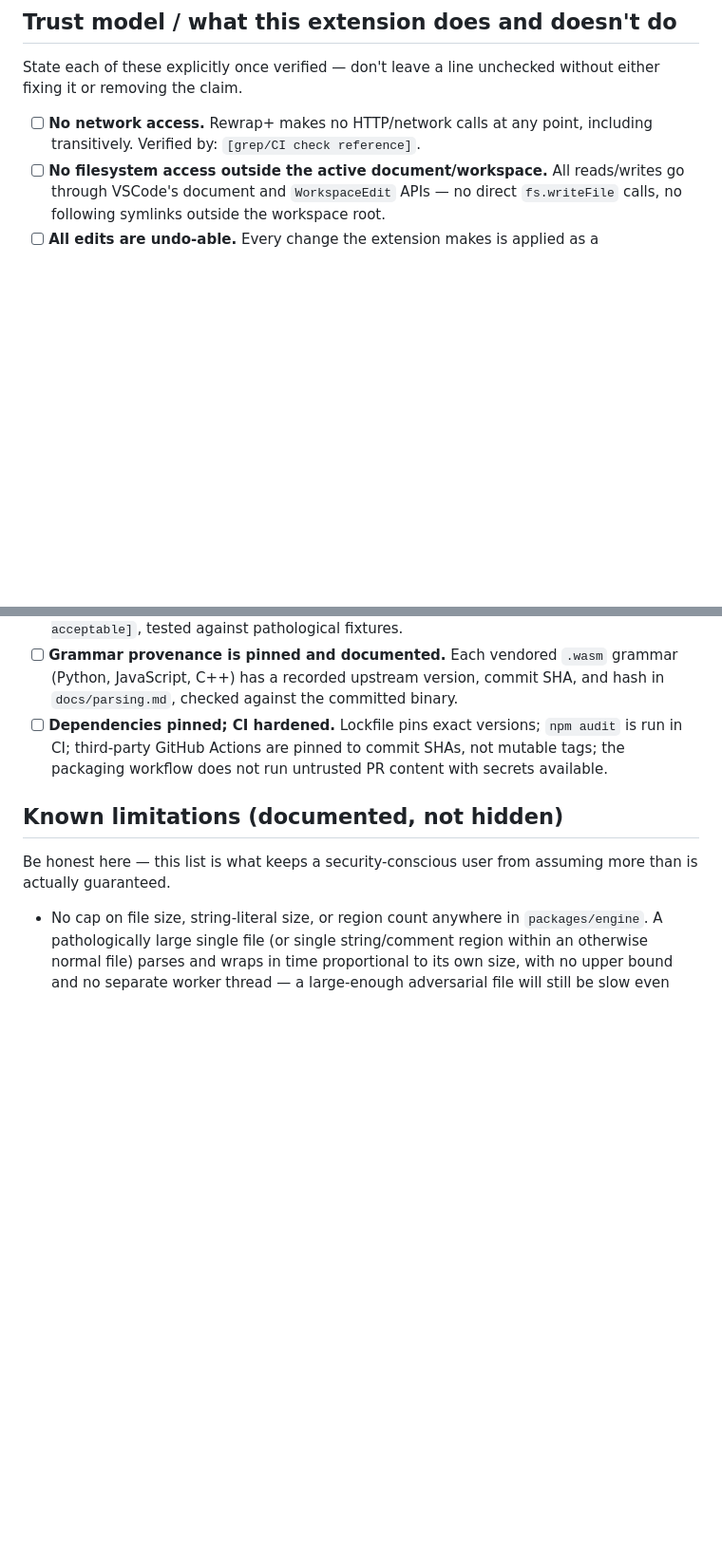
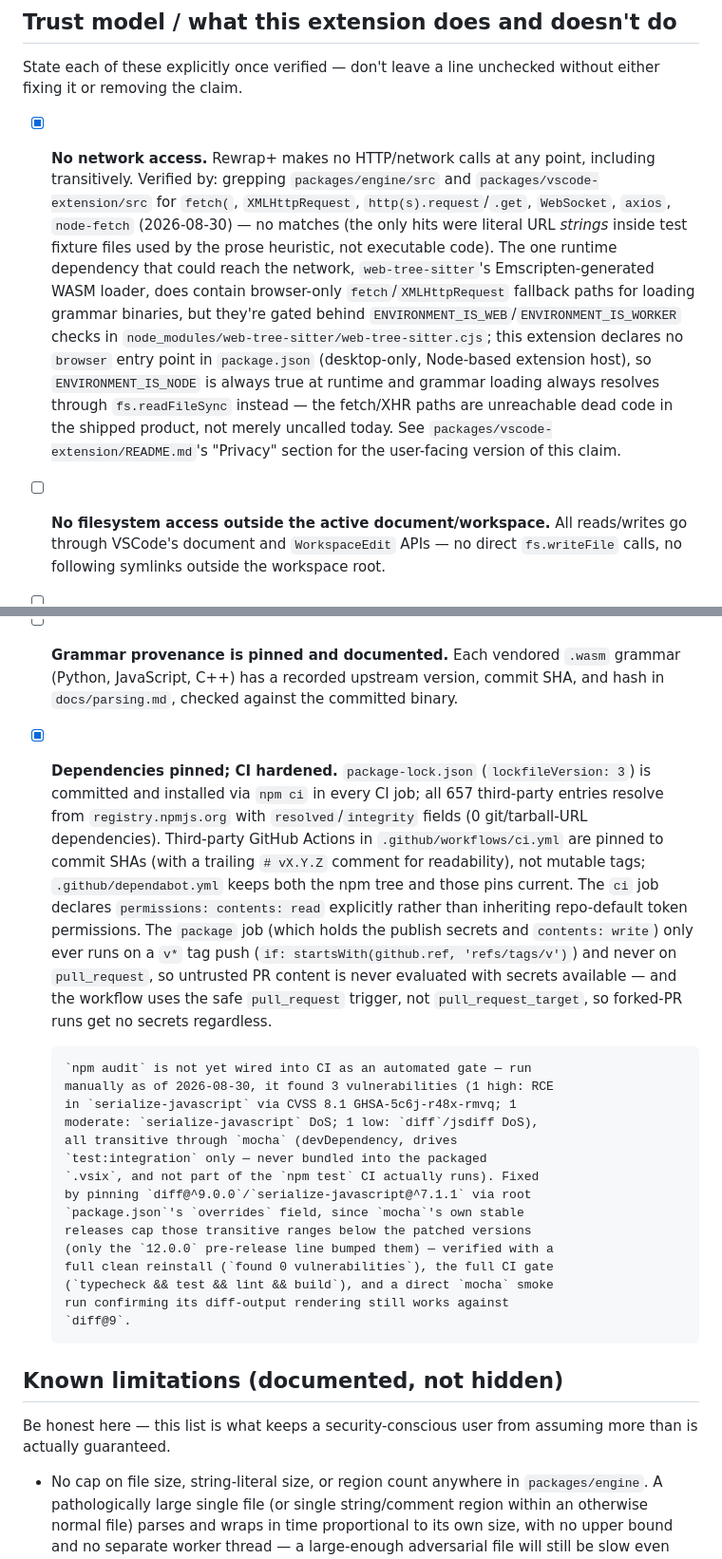
Before and after one commit to jarinfrench/rewrap-plus, a Markdown page: SECURITY.md, 2 parts joined by grey strips. Shown at 95% size. Rendered like a GitHub page; blank space fills up the shorter version.

Commit message:
docs: record the dependency/build-chain audit, state no-network-access
Closes the two trust-model checklist items in SECURITY.md that the
2026-08-30 dependency/build-chain audit resolved:

- "No network access": grepped both packages' src/ for fetch/
  XMLHttpRequest/http(s).request/WebSocket/axios/node-fetch — zero
  matches in source. The one runtime dependency that could reach the
  network, web-tree-sitter's Emscripten-generated WASM loader, does
  contain browser-only fetch/XMLHttpRequest fallback paths for loading
  grammar binaries, but they're gated behind ENVIRONMENT_IS_WEB/
  ENVIRONMENT_IS_WORKER checks; this extension declares no `browser`
  entry point (desktop-only, Node-based extension host), so
  ENVIRONMENT_IS_NODE is always true at runtime and grammar loading
  always resolves through fs.readFileSync instead. This is a provable
  property of the current packaging, not just an absence of current
  callers, so it's worth stating precisely rather than just "no
  fetch() found in our own code."
- "Dependencies pinned; CI hardened": now backed by the previous three
  commits (npm overrides fixing the mocha-transitive CVEs, SHA-pinned
  actions, Dependabot) plus the lockfile/registry verification the
  audit did (657 third-party entries, all resolved+integrity-checked
  against registry.npmjs.org, 0 git/tarball-URL dependencies).

Also added a "Privacy" section to packages/vscode-extension/README.md —
the doc that ships inside the packaged .vsix for the Marketplace
listing — stating the no-network-calls property and the
ENVIRONMENT_IS_NODE reasoning behind it in user-facing terms, per the
audit's own recommendation to make this an explicit README claim.

Grammar WASM provenance (all 6 vendored .wasm files' SHA-256 hashes
verified directly against PROVENANCE.md, no drift found) needed no
follow-up — already correct, noted here for completeness of the audit
record.

```diff
--- a/SECURITY.md
+++ b/SECURITY.md
@@ -64,9 +64,25 @@ disagreements, performance that's merely slow rather than hung.
 State each of these explicitly once verified — don't leave a line
 unchecked without either fixing it or removing the claim.
 
-- [ ] **No network access.** Rewrap+ makes no HTTP/network calls at
-      any point, including transitively. Verified by: `[grep/CI check
-      reference]`.
+- [x] **No network access.** Rewrap+ makes no HTTP/network calls at
+      any point, including transitively. Verified by: grepping
+      `packages/engine/src` and `packages/vscode-extension/src` for
+      `fetch(`, `XMLHttpRequest`, `http(s).request`/`.get`, `WebSocket`,
+      `axios`, `node-fetch` (2026-08-30) — no matches (the only hits were
+      literal URL *strings* inside test fixture files used by the prose
+      heuristic, not executable code). The one runtime dependency that
+      could reach the network, `web-tree-sitter`'s Emscripten-generated
+      WASM loader, does contain browser-only `fetch`/`XMLHttpRequest`
+      fallback paths for loading grammar binaries, but they're gated
+      behind `ENVIRONMENT_IS_WEB`/`ENVIRONMENT_IS_WORKER` checks in
+      `node_modules/web-tree-sitter/web-tree-sitter.cjs`; this extension
+      declares no `browser` entry point in `package.json` (desktop-only,
+      Node-based extension host), so `ENVIRONMENT_IS_NODE` is always true
+      at runtime and grammar loading always resolves through
+      `fs.readFileSync` instead — the fetch/XHR paths are unreachable
+      dead code in the shipped product, not merely uncalled today. See
+      `packages/vscode-extension/README.md`'s "Privacy" section for the
+      user-facing version of this claim.
 - [ ] **No filesystem access outside the active document/workspace.**
       All reads/writes go through VSCode's document and
       `WorkspaceEdit` APIs — no direct `fs.writeFile` calls, no
@@ -113,11 +129,39 @@ unchecked without either fixing it or removing the claim.
       `.wasm` grammar (Python, JavaScript, C++) has a recorded upstream
       version, commit SHA, and hash in `docs/parsing.md`, checked
       against the committed binary.
-- [ ] **Dependencies pinned; CI hardened.** Lockfile pins exact
-      versions; `npm audit` is run in CI; third-party GitHub Actions
-      are pinned to commit SHAs, not mutable tags; the packaging
-      workflow does not run untrusted PR content with secrets
-      available.
+- [x] **Dependencies pinned; CI hardened.** `package-lock.json`
+      (`lockfileVersion: 3`) is committed and installed via `npm ci` in
+      every CI job; all 657 third-party entries resolve from
+      `registry.npmjs.org` with `resolved`/`integrity` fields (0
+      git/tarball-URL dependencies). Third-party GitHub Actions in
+      `.github/workflows/ci.yml` are pinned to commit SHAs (with a
+      trailing `# vX.Y.Z` comment for readability), not mutable tags;
+      `.github/dependabot.yml` keeps both the npm tree and those pins
+      current. The `ci` job declares `permissions: contents: read`
+      explicitly rather than inheriting repo-default token permissions.
+      The `package` job (which holds the publish secrets and
+      `contents: write`) only ever runs on a `v*` tag push
+      (`if: startsWith(github.ref, 'refs/tags/v')`) and never on
+      `pull_request`, so untrusted PR content is never evaluated with
+      secrets available — and the workflow uses the safe `pull_request`
+      trigger, not `pull_request_target`, so forked-PR runs get no
+      secrets regardless.
+
+      `npm audit` is not yet wired into CI as an automated gate — run
+      manually as of 2026-08-30, it found 3 vulnerabilities (1 high: RCE
+      in `serialize-javascript` via CVSS 8.1 GHSA-5c6j-r48x-rmvq; 1
+      moderate: `serialize-javascript` DoS; 1 low: `diff`/jsdiff DoS),
+      all transitive through `mocha` (devDependency, drives
+      `test:integration` only — never bundled into the packaged
+      `.vsix`, and not part of the `npm test` CI actually runs). Fixed
+      by pinning `diff@^9.0.0`/`serialize-javascript@^7.1.1` via root
+      `package.json`'s `overrides` field, since `mocha`'s own stable
+      releases cap those transitive ranges below the patched versions
+      (only the `12.0.0` pre-release line bumped them) — verified with a
+      full clean reinstall (`found 0 vulnerabilities`), the full CI gate
+      (`typecheck && test && lint && build`), and a direct `mocha` smoke
+      run confirming its diff-output rendering still works against
+      `diff@9`.
 
 ## Known limitations (documented, not hidden)
 
```
Also changed, not shown: other parts of SECURITY.md (+1 -0 lines), packages/vscode-extension/README.md (+17 -0 lines).
